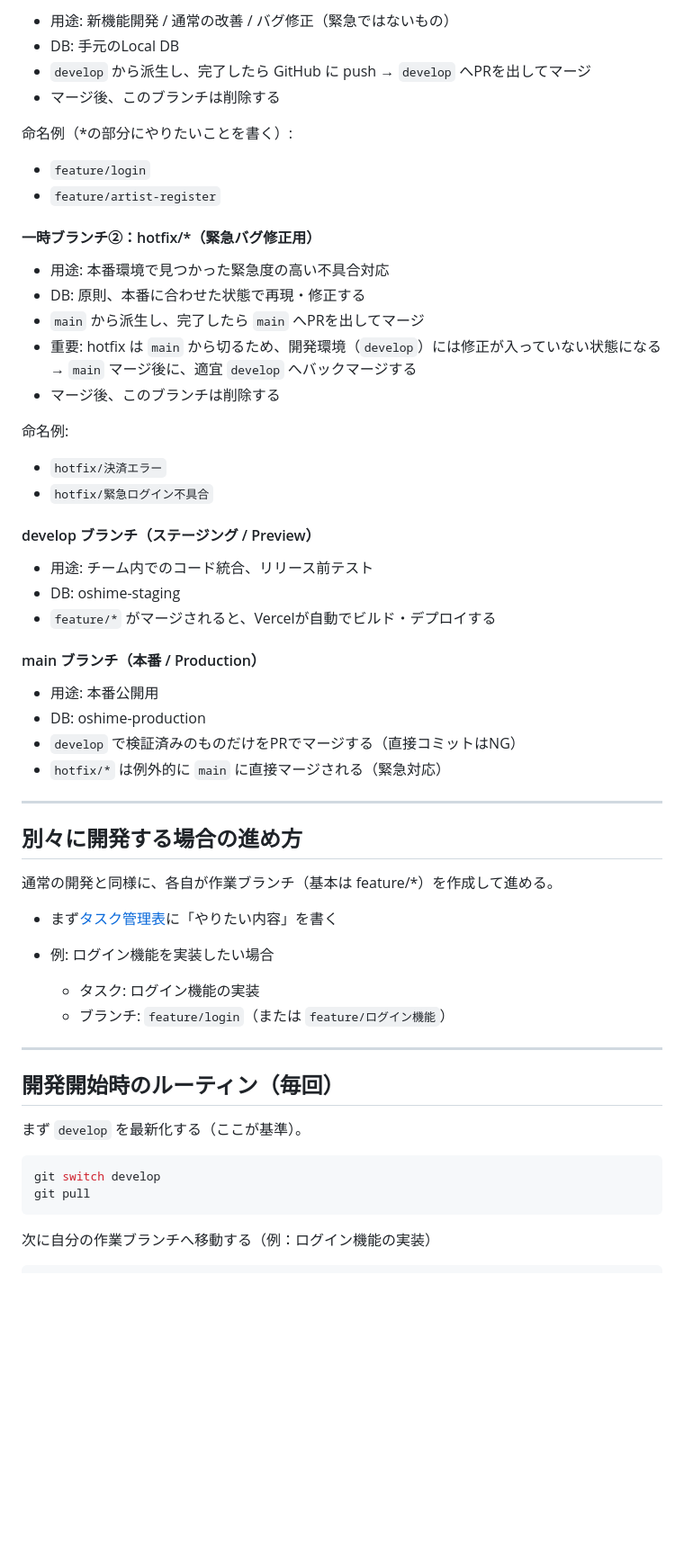
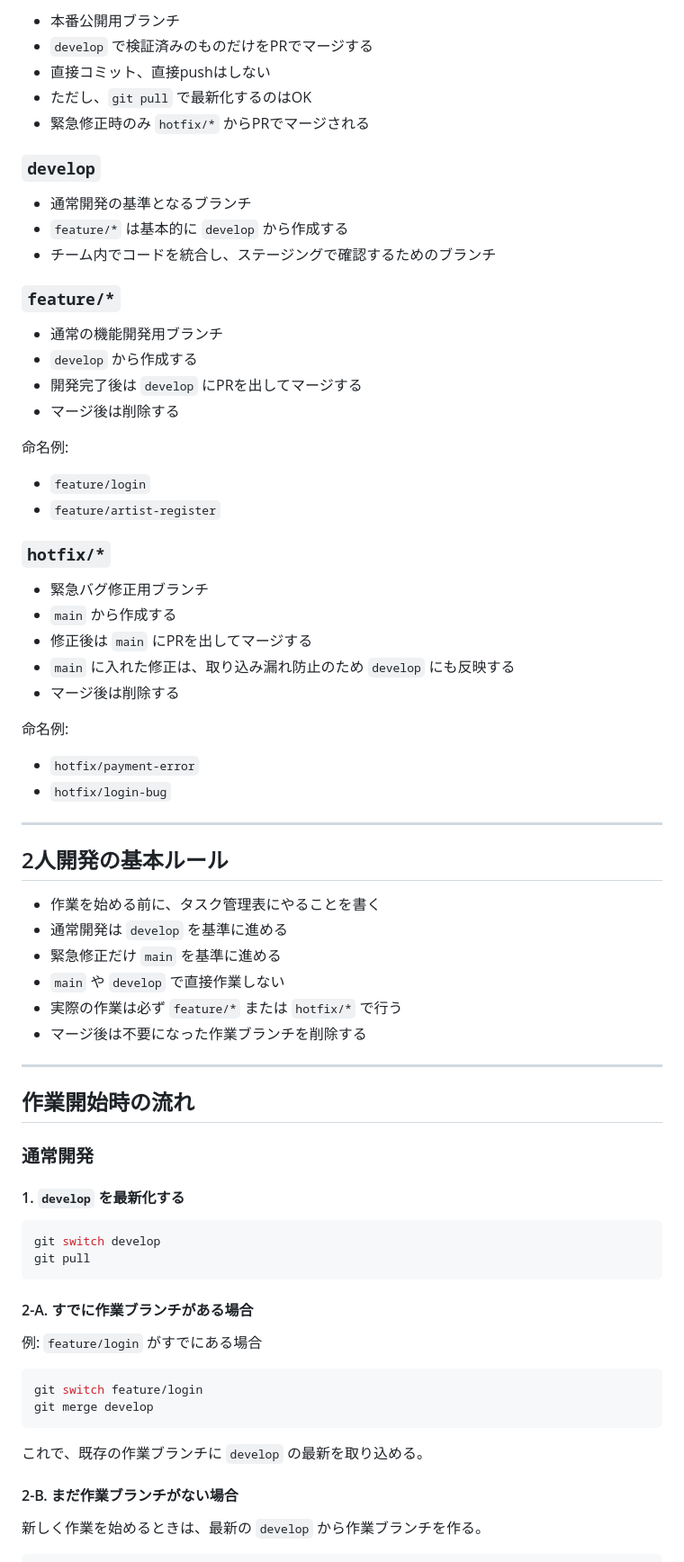
Before and after one commit to 11kazu13/oshime, a Markdown page: README.md, the part around one of its changes. Shown at 90% size. Rendered like a GitHub page; blank space fills up the shorter version.

Commit message:
Refine README.md formatting and content
Fix formatting and improve clarity in README.md

````diff
--- a/README.md
+++ b/README.md
@@ -120,62 +126,77 @@ npm run dev
 
-* 用途: 新機能開発 / 通常の改善 / バグ修正（緊急ではないもの）
-* DB: 手元のLocal DB
-* `develop` から派生し、完了したら GitHub に push → `develop` へPRを出してマージ
-* マージ後、このブランチは削除する
+* 本番公開用ブランチ
+* `develop` で検証済みのものだけをPRでマージする
+* 直接コミット、直接pushはしない
+* ただし、`git pull` で最新化するのはOK
+* 緊急修正時のみ `hotfix/*` からPRでマージされる
 
-命名例（*の部分にやりたいことを書く）:
+### `develop`
+
+* 通常開発の基準となるブランチ
+* `feature/*` は基本的に `develop` から作成する
+* チーム内でコードを統合し、ステージングで確認するためのブランチ
+
+### `feature/*`
+
+* 通常の機能開発用ブランチ
+* `develop` から作成する
+* 開発完了後は `develop` にPRを出してマージする
+* マージ後は削除する
+
+命名例:
 
 * `feature/login`
 * `feature/artist-register`
 
-#### 一時ブランチ②：hotfix/*（緊急バグ修正用）
+### `hotfix/*`
 
-* 用途: 本番環境で見つかった緊急度の高い不具合対応
-* DB: 原則、本番に合わせた状態で再現・修正する
-* `main` から派生し、完了したら `main` へPRを出してマージ
-* 重要: hotfix は `main` から切るため、開発環境（`develop`）には修正が入っていない状態になる
-  → `main` マージ後に、適宜 `develop` へバックマージする
-* マージ後、このブランチは削除する
+* 緊急バグ修正用ブランチ
+* `main` から作成する
+* 修正後は `main` にPRを出してマージする
+* `main` に入れた修正は、取り込み漏れ防止のため `develop` にも反映する
+* マージ後は削除する
 
 命名例:
 
-* `hotfix/決済エラー`
-* `hotfix/緊急ログイン不具合`
-
-#### develop ブランチ（ステージング / Preview）
-
-* 用途: チーム内でのコード統合、リリース前テスト
-* DB: oshime-staging
-* `feature/*` がマージされると、Vercelが自動でビルド・デプロイする
-
-#### main ブランチ（本番 / Production）
-
-* 用途: 本番公開用
-* DB: oshime-production
-* `develop` で検証済みのものだけをPRでマージする（直接コミットはNG）
-* `hotfix/*` は例外的に `main` に直接マージされる（緊急対応）
+* `hotfix/payment-error`
+* `hotfix/login-bug`
 
 ---
 
-## 別々に開発する場合の進め方
+## 2人開発の基本ルール
 
-通常の開発と同様に、各自が作業ブランチ（基本は feature/*）を作成して進める。
-
-* まず[タスク管理表](https://github.com/users/11kazu13/projects/4/views/1)に「やりたい内容」を書く
-* 例: ログイン機能を実装したい場合
-
-  * タスク: ログイン機能の実装
-  * ブランチ: `feature/login`（または `feature/ログイン機能`）
+* 作業を始める前に、タスク管理表にやることを書く
+* 通常開発は `develop` を基準に進める
+* 緊急修正だけ `main` を基準に進める
+* `main` や `develop` で直接作業しない
+* 実際の作業は必ず `feature/*` または `hotfix/*` で行う
+* マージ後は不要になった作業ブランチを削除する
 
 ---
 
-## 開発開始時のルーティン（毎回）
+## 作業開始時の流れ
 
-まず `develop` を最新化する（ここが基準）。
+### 通常開発
+
+#### 1. `develop` を最新化する
 
 ```bash
 git switch develop
 git pull
 ```
 
-次に自分の作業ブランチへ移動する（例：ログイン機能の実装）
+#### 2-A. すでに作業ブランチがある場合
+
+例: `feature/login` がすでにある場合
+
+```bash
+git switch feature/login
+git merge develop
+```
+
+これで、既存の作業ブランチに `develop` の最新を取り込める。
+
+#### 2-B. まだ作業ブランチがない場合
+
+新しく作業を始めるときは、最新の `develop` から作業ブランチを作る。
+
````
Also changed, not shown: other parts of README.md (+218 -113 lines).
